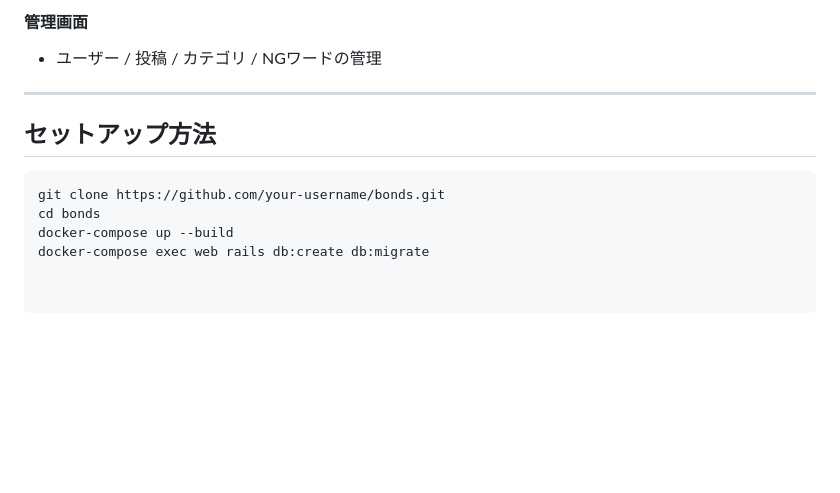
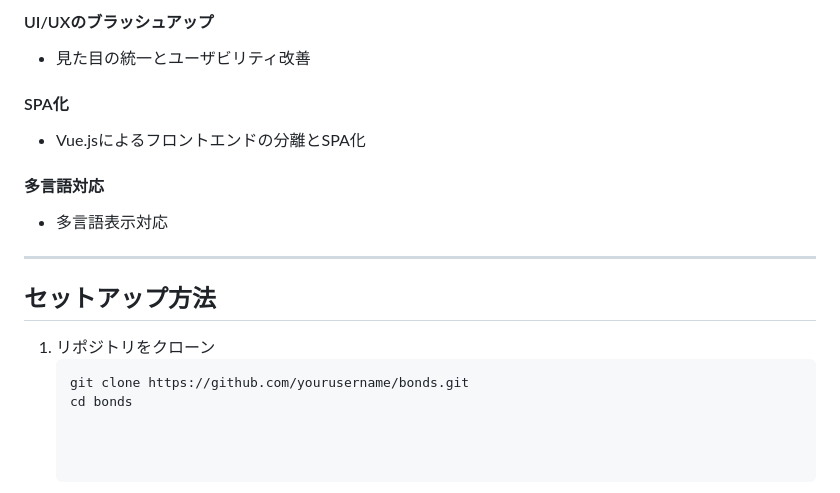
Before and after one commit to no-excuse-makoto/webservice, a Markdown page: README.md, the part around one of its changes. Drawn GitHub-style; blank space fills up the shorter version.

````diff
--- a/README.md
+++ b/README.md
@@ -94,13 +143,18 @@
 
-#### 管理画面
-- ユーザー / 投稿 / カテゴリ / NGワードの管理
+#### UI/UXのブラッシュアップ
+- 見た目の統一とユーザビリティ改善
+
+#### SPA化
+- Vue.jsによるフロントエンドの分離とSPA化
+
+#### 多言語対応
+- 多言語表示対応
 
 ---
 
 ## セットアップ方法
 
-```bash
-git clone https://github.com/your-username/bonds.git
-cd bonds
-docker-compose up --build
-docker-compose exec web rails db:create db:migrate
+1. リポジトリをクローン
+   ```bash
+   git clone https://github.com/yourusername/bonds.git
+   cd bonds
````
Also changed, not shown: other parts of README.md (+99 -50 lines).
